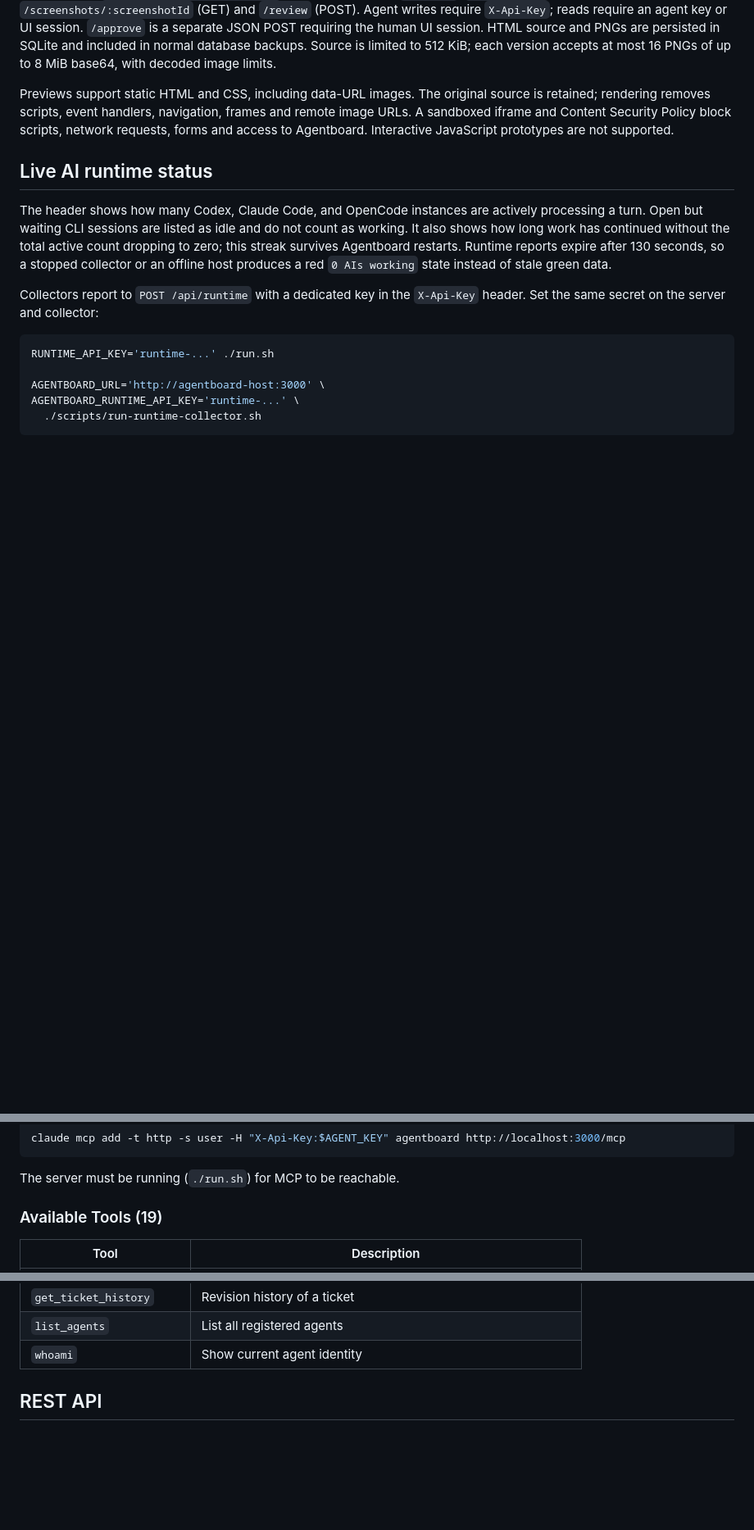
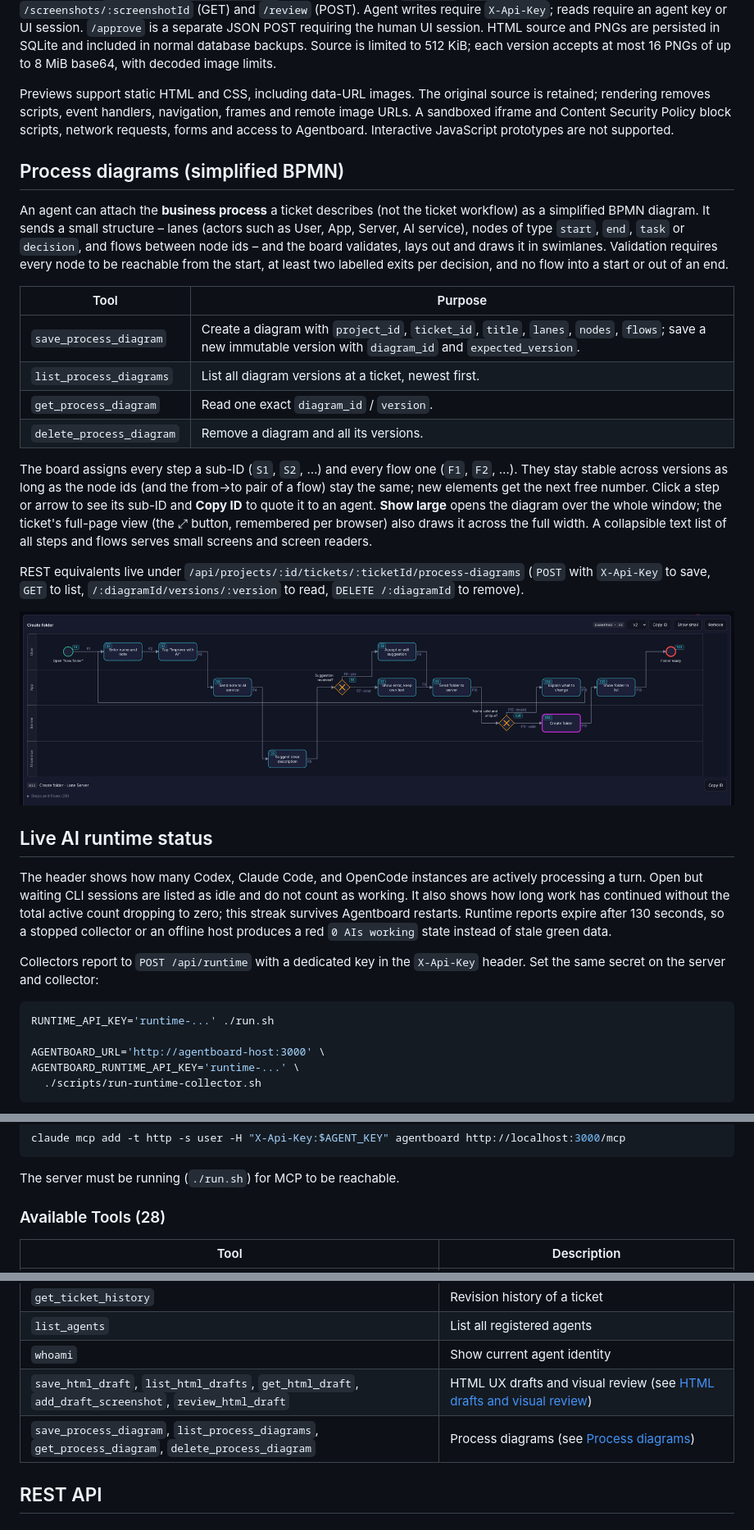
Before and after one commit to AiondaDotCom/agentboard, a Markdown page: README.md, 3 parts joined by grey strips. Shown at 82% size. Drawn GitHub-style; pictures changed too: docs/process-diagram-large.png (added); blank space fills up the shorter version.

```diff
--- a/README.md
+++ b/README.md
@@ -119,6 +133,23 @@ Draft results include `previewPath`, `previewUrl` and four `captureUrls`. Set **
 REST equivalents live under `/api/projects/:id/tickets/:ticketId/drafts`: `POST` creates a draft/version, `GET` lists versions, and `/:draftId/versions/:version` provides metadata, `/content`, `/screenshots` (POST), `/screenshots/:screenshotId` (GET) and `/review` (POST). Agent writes require `X-Api-Key`; reads require an agent key or UI session. `/approve` is a separate JSON POST requiring the human UI session. HTML source and PNGs are persisted in SQLite and included in normal database backups. Source is limited to 512 KiB; each version accepts at most 16 PNGs of up to 8 MiB base64, with decoded image limits.
 
 Previews support static HTML and CSS, including data-URL images. The original source is retained; rendering removes scripts, event handlers, navigation, frames and remote image URLs. A sandboxed iframe and Content Security Policy block scripts, network requests, forms and access to Agentboard. Interactive JavaScript prototypes are not supported.
+
+## Process diagrams (simplified BPMN)
+
+An agent can attach the **business process** a ticket describes (not the ticket workflow) as a simplified BPMN diagram. It sends a small structure – lanes (actors such as User, App, Server, AI service), nodes of type `start`, `end`, `task` or `decision`, and flows between node ids – and the board validates, lays out and draws it in swimlanes. Validation requires every node to be reachable from the start, at least two labelled exits per decision, and no flow into a start or out of an end.
+
+| Tool | Purpose |
+| --- | --- |
+| `save_process_diagram` | Create a diagram with `project_id`, `ticket_id`, `title`, `lanes`, `nodes`, `flows`; save a new immutable version with `diagram_id` and `expected_version`. |
+| `list_process_diagrams` | List all diagram versions at a ticket, newest first. |
+| `get_process_diagram` | Read one exact `diagram_id` / `version`. |
+| `delete_process_diagram` | Remove a diagram and all its versions. |
+
+The board assigns every step a sub-ID (`S1`, `S2`, …) and every flow one (`F1`, `F2`, …). They stay stable across versions as long as the node ids (and the from→to pair of a flow) stay the same; new elements get the next free number. Click a step or arrow to see its sub-ID and **Copy ID** to quote it to an agent. **Show large** opens the diagram over the whole window; the ticket's full-page view (the ⤢ button, remembered per browser) also draws it across the full width. A collapsible text list of all steps and flows serves small screens and screen readers.
+
+REST equivalents live under `/api/projects/:id/tickets/:ticketId/process-diagrams` (`POST` with `X-Api-Key` to save, `GET` to list, `/:diagramId/versions/:version` to read, `DELETE /:diagramId` to remove).
+
+![Process diagram with step S11 selected and its Copy ID button](docs/process-diagram-large.png)
 
 ## Live AI runtime status
 
@@ -168,7 +199,7 @@ claude mcp add -t http -s user -H "X-Api-Key:$AGENT_KEY" agentboard http://local
 
 The server must be running (`./run.sh`) for MCP to be reachable.
 
-### Available Tools (19)
+### Available Tools (28)
 
 | Tool | Description |
 |------|-------------|
@@ -191,6 +222,8 @@ The server must be running (`./run.sh`) for MCP to be reachable.
 | `get_ticket_history` | Revision history of a ticket |
 | `list_agents` | List all registered agents |
 | `whoami` | Show current agent identity |
+| `save_html_draft`, `list_html_drafts`, `get_html_draft`, `add_draft_screenshot`, `review_html_draft` | HTML UX drafts and visual review (see [HTML drafts and visual review](#html-drafts-and-visual-review)) |
+| `save_process_diagram`, `list_process_diagrams`, `get_process_diagram`, `delete_process_diagram` | Process diagrams (see [Process diagrams](#process-diagrams-simplified-bpmn)) |
 
 ## REST API
 
```
Also changed, not shown: other parts of README.md (+15 -1 lines), docs/ticket-html-draft.png (added), docs/ticket-process-diagram.png (added), 1 other file.
